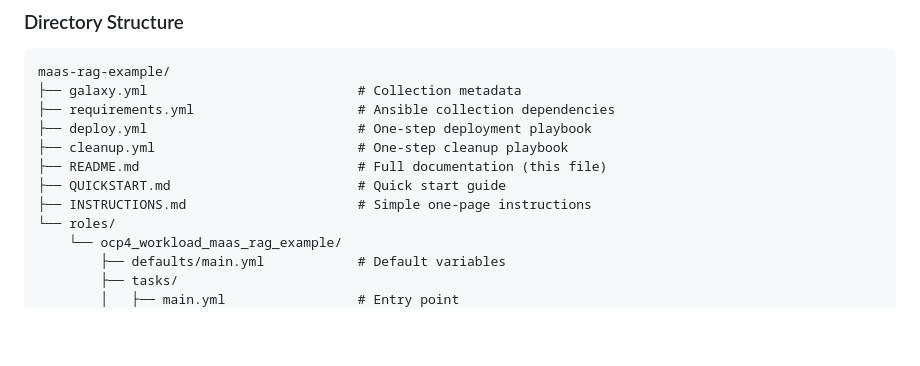
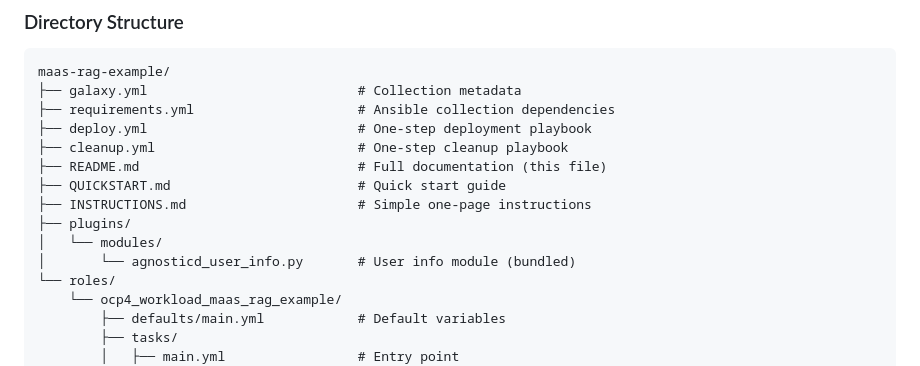
Before and after one commit to prakhar1985/maas-rag-example, a Markdown page: README.md, the part around the change. Rendered like a GitHub page; blank space fills up the shorter version.

Commit message:
Update README with plugins directory

```diff
--- a/README.md
+++ b/README.md
@@ -160,6 +160,9 @@ maas-rag-example/
 ├── README.md                            # Full documentation (this file)
 ├── QUICKSTART.md                        # Quick start guide
 ├── INSTRUCTIONS.md                      # Simple one-page instructions
+├── plugins/
+│   └── modules/
+│       └── agnosticd_user_info.py       # User info module (bundled)
 └── roles/
     └── ocp4_workload_maas_rag_example/
         ├── defaults/main.yml            # Default variables
```
